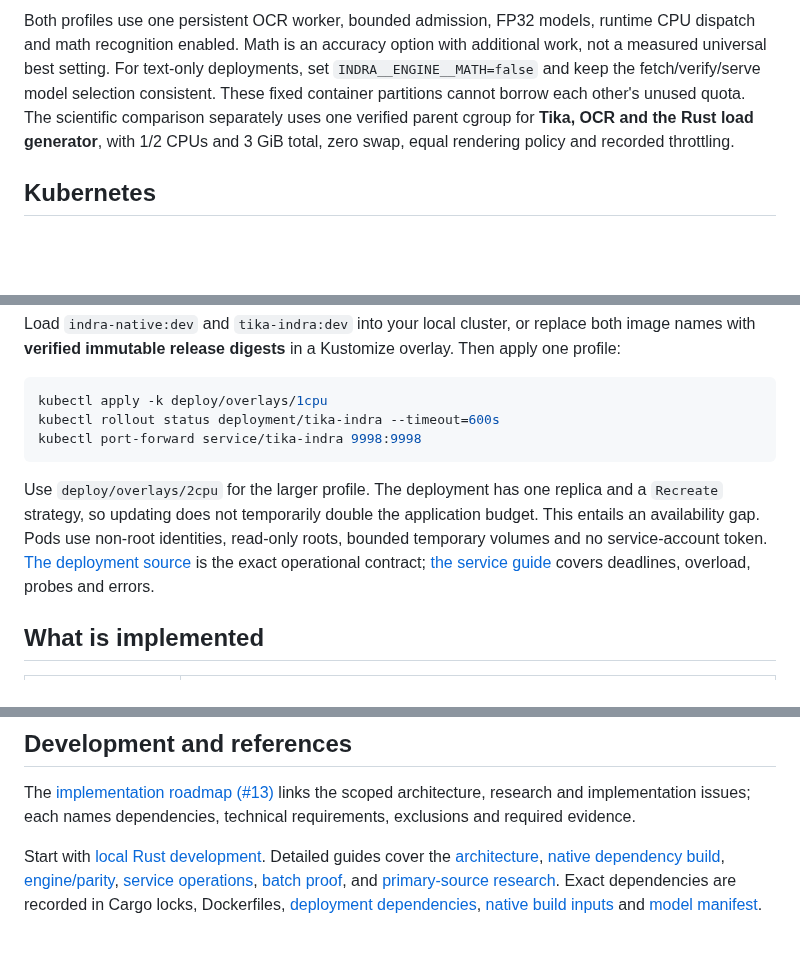
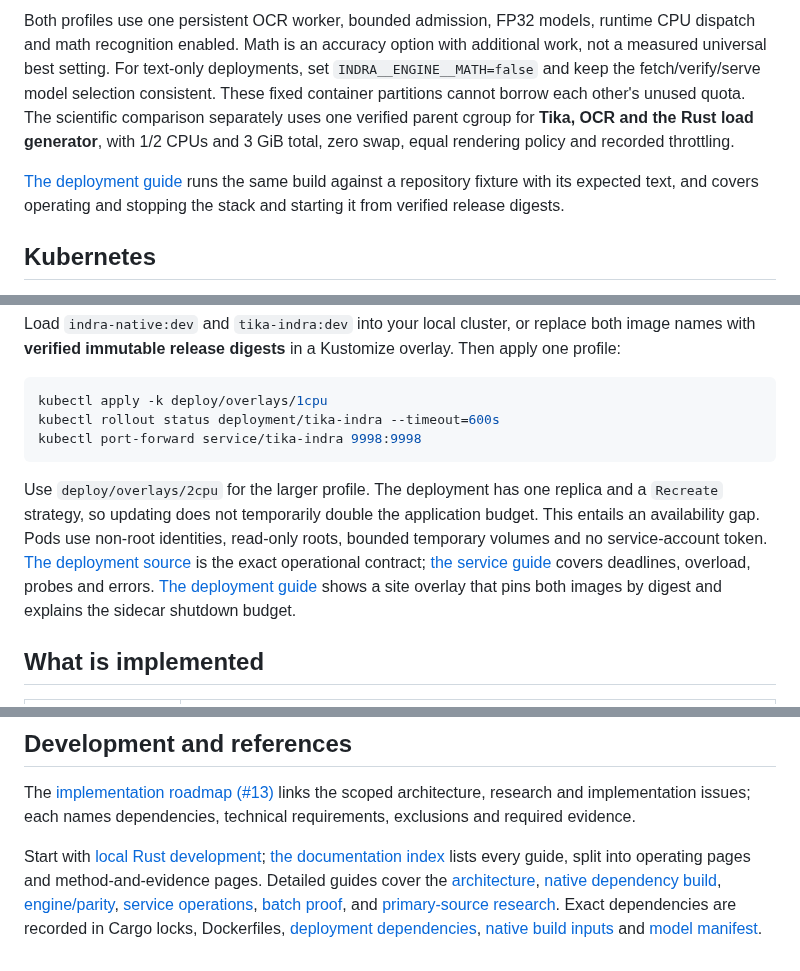
Before and after one commit to somehowchris/tika-indra-ocr-client, a Markdown page: README.md, 3 parts joined by grey strips. GitHub-like rendering; blank space fills up the shorter version.

Commit message:
docs: link the documentation index and deployment guide from the README
docs/README.md calls the repository README its entry point, yet nothing
linked back to the index, so the operate-versus-evidence split was only
found by opening the docs folder. The README's Local Docker and
Kubernetes quickstarts also never pointed at the complete deployment
guide, which runs the same build against a repository fixture with its
expected text and documents stopping the stack, digest-pinned images and
the Kustomize site overlay; only the signing section linked it.

The README now links the index from its development paragraph and the
guide from the end of both deployment sections. The review-order table
in docs/development.md, which the README names as the description of the
stack, gains the fifth review, the cleanup.

````diff
--- a/README.md
+++ b/README.md
@@ -52,6 +52,8 @@ Do not add `--volumes` when stopping if the verified model cache should survive.
 
 Both profiles use one persistent OCR worker, bounded admission, FP32 models, runtime CPU dispatch and math recognition enabled. Math is an accuracy option with additional work, not a measured universal best setting. For text-only deployments, set `INDRA__ENGINE__MATH=false` and keep the fetch/verify/serve model selection consistent. These fixed container partitions cannot borrow each other's unused quota. The scientific comparison separately uses one verified parent cgroup for **Tika, OCR and the Rust load generator**, with 1/2 CPUs and 3 GiB total, zero swap, equal rendering policy and recorded throttling.
 
+[The deployment guide](docs/container-deployment.md) runs the same build against a repository fixture with its expected text, and covers operating and stopping the stack and starting it from verified release digests.
+
 ## Kubernetes
 
 The deployment requires restartable init sidecars, stable since Kubernetes **1.33**, Linux/amd64 nodes and a default storage class for the 1 GiB model PVC. The recorded lifecycle gate uses the pinned Kubernetes **1.36.4** toolchain. The deployment contains an ordinary model-download init container, a restartable OCR init sidecar, and the main Tika/gateway container. The OCR startup probe completes before Tika starts. Kubernetes [stops the main container before its restartable sidecar](https://kubernetes.io/docs/concepts/workloads/pods/sidecar-containers/#sidecar-containers-and-pod-lifecycle), so accepted Tika parses retain their OCR dependency during draining. The configured 450-second grace covers both bounded shutdown phases.
@@ -64,7 +66,7 @@ kubectl rollout status deployment/tika-indra --timeout=600s
 kubectl port-forward service/tika-indra 9998:9998
 ```
 
-Use `deploy/overlays/2cpu` for the larger profile. The deployment has one replica and a `Recreate` strategy, so updating does not temporarily double the application budget. This entails an availability gap. Pods use non-root identities, read-only roots, bounded temporary volumes and no service-account token. [The deployment source](deploy/base/deployment.yaml) is the exact operational contract; [the service guide](docs/runtime-service.md) covers deadlines, overload, probes and errors.
+Use `deploy/overlays/2cpu` for the larger profile. The deployment has one replica and a `Recreate` strategy, so updating does not temporarily double the application budget. This entails an availability gap. Pods use non-root identities, read-only roots, bounded temporary volumes and no service-account token. [The deployment source](deploy/base/deployment.yaml) is the exact operational contract; [the service guide](docs/runtime-service.md) covers deadlines, overload, probes and errors. [The deployment guide](docs/container-deployment.md#kubernetes) shows a site overlay that pins both images by digest and explains the sidecar shutdown budget.
 
 ## What is implemented
 
@@ -129,4 +131,4 @@ The adapter and Rust code are Apache-2.0. Indra code and model weights have diff
 
 The [implementation roadmap (#13)](https://github.com/somehowchris/tika-indra-ocr-client/issues/13) links the scoped architecture, research and implementation issues; each names dependencies, technical requirements, exclusions and required evidence.
 
-Start with [local Rust development](docs/development.md). Detailed guides cover the [architecture](docs/design.md), [native dependency build](docs/native-build.md), [engine/parity](docs/native-engine.md), [service operations](docs/runtime-service.md), [batch proof](docs/batch-proof.md), and [primary-source research](research/indra-findings.md). Exact dependencies are recorded in Cargo locks, Dockerfiles, [deployment dependencies](deploy/dependencies.lock.json), [native build inputs](scripts/native-build-tools.lock) and [model manifest](backend/models.lock.json).
+Start with [local Rust development](docs/development.md); [the documentation index](docs/README.md) lists every guide, split into operating pages and method-and-evidence pages. Detailed guides cover the [architecture](docs/design.md), [native dependency build](docs/native-build.md), [engine/parity](docs/native-engine.md), [service operations](docs/runtime-service.md), [batch proof](docs/batch-proof.md), and [primary-source research](research/indra-findings.md). Exact dependencies are recorded in Cargo locks, Dockerfiles, [deployment dependencies](deploy/dependencies.lock.json), [native build inputs](scripts/native-build-tools.lock) and [model manifest](backend/models.lock.json).
````
Also changed, not shown: docs/development.md (+1 -1 lines).
